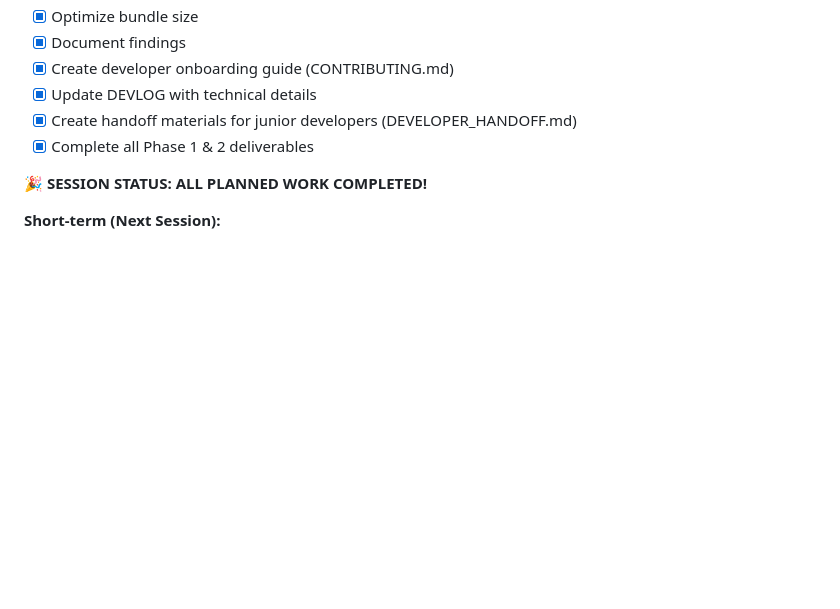
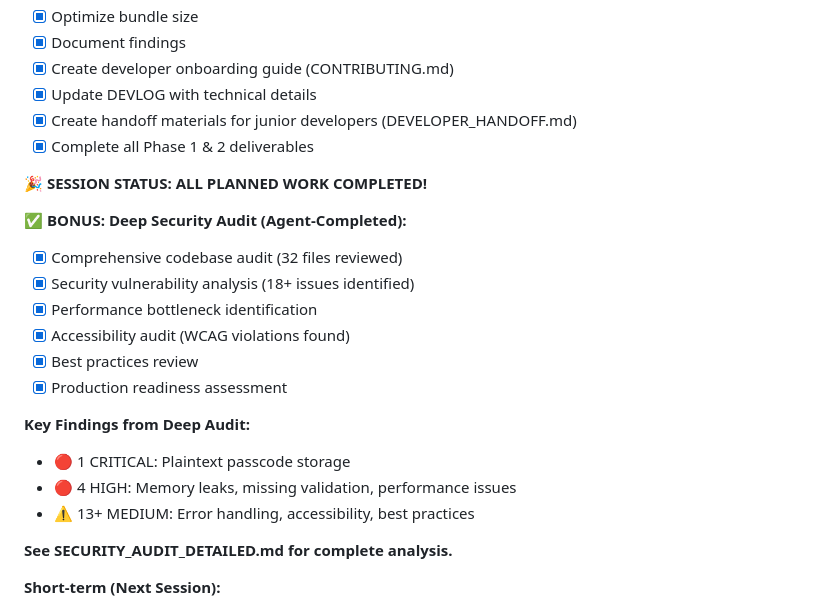
Before and after one commit to tpgordon8/Pet-App, a Markdown page: PROGRESS.md, the part around the change. Rendered like a GitHub page; blank space fills up the shorter version.

Commit message:
Docs: Add deep security audit findings to PROGRESS.md

```diff
--- a/PROGRESS.md
+++ b/PROGRESS.md
@@ -151,6 +151,21 @@ Reviewed industry standards from:
 - [x] Complete all Phase 1 & 2 deliverables
 
 **🎉 SESSION STATUS: ALL PLANNED WORK COMPLETED!**
+
+**✅ BONUS: Deep Security Audit (Agent-Completed):**
+- [x] Comprehensive codebase audit (32 files reviewed)
+- [x] Security vulnerability analysis (18+ issues identified)
+- [x] Performance bottleneck identification
+- [x] Accessibility audit (WCAG violations found)
+- [x] Best practices review
+- [x] Production readiness assessment
+
+**Key Findings from Deep Audit:**
+- 🔴 1 CRITICAL: Plaintext passcode storage
+- 🔴 4 HIGH: Memory leaks, missing validation, performance issues
+- ⚠️ 13+ MEDIUM: Error handling, accessibility, best practices
+
+**See SECURITY_AUDIT_DETAILED.md for complete analysis.**
 
 **Short-term (Next Session):**
 - [ ] Test improved security rules with Firebase Emulator
```
